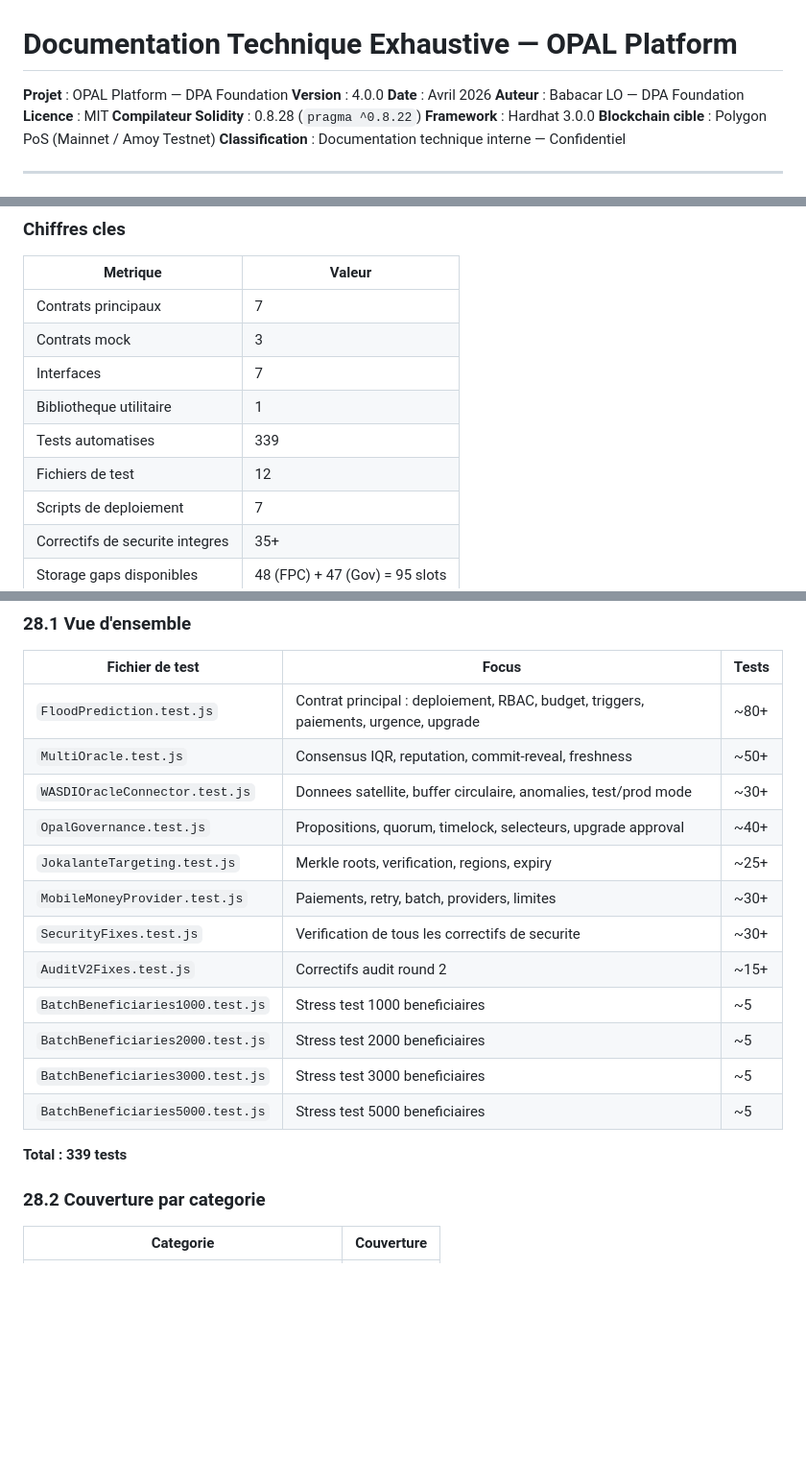
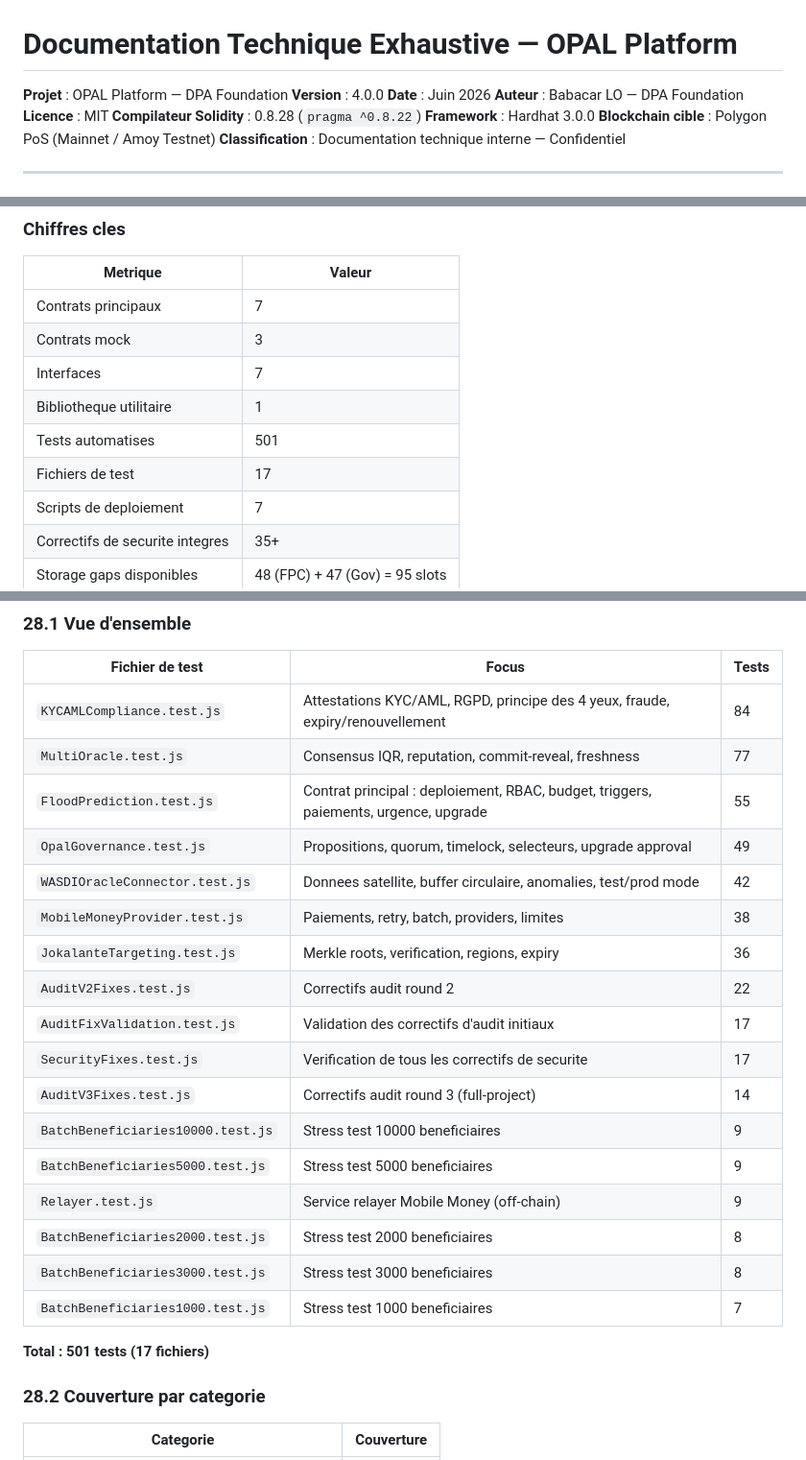
Before and after one commit to loxadim/flood-prediction-smart-contract, a Markdown page: docs/TECHNICAL_DOCUMENTATION.md, 3 parts joined by grey strips. Shown at 96% size. Rendered like a GitHub page; blank space fills up the shorter version.

```diff
--- a/docs/TECHNICAL_DOCUMENTATION.md
+++ b/docs/TECHNICAL_DOCUMENTATION.md
@@ -2,7 +2,7 @@
 
 **Projet** : OPAL Platform — DPA Foundation
 **Version** : 4.0.0
-**Date** : Avril 2026
+**Date** : Juin 2026
 **Auteur** : Babacar LO — DPA Foundation
 **Licence** : MIT
 **Compilateur Solidity** : 0.8.28 (`pragma ^0.8.22`)
@@ -76,8 +76,8 @@ OPAL (Open Platform for African Livelihoods) est une plateforme blockchain de la
 | Contrats mock | 3 |
 | Interfaces | 7 |
 | Bibliotheque utilitaire | 1 |
-| Tests automatises | 339 |
-| Fichiers de test | 12 |
+| Tests automatises | 501 |
+| Fichiers de test | 17 |
 | Scripts de deploiement | 7 |
 | Correctifs de securite integres | 35+ |
 | Storage gaps disponibles | 48 (FPC) + 47 (Gov) = 95 slots |
@@ -2164,20 +2164,25 @@ const envOrVar = (name) => process.env[name] ? process.env[name] : configVariabl
 
 | Fichier de test | Focus | Tests |
 |----------------|-------|-------|
-| `FloodPrediction.test.js` | Contrat principal : deploiement, RBAC, budget, triggers, paiements, urgence, upgrade | ~80+ |
-| `MultiOracle.test.js` | Consensus IQR, reputation, commit-reveal, freshness | ~50+ |
-| `WASDIOracleConnector.test.js` | Donnees satellite, buffer circulaire, anomalies, test/prod mode | ~30+ |
-| `OpalGovernance.test.js` | Propositions, quorum, timelock, selecteurs, upgrade approval | ~40+ |
-| `JokalanteTargeting.test.js` | Merkle roots, verification, regions, expiry | ~25+ |
-| `MobileMoneyProvider.test.js` | Paiements, retry, batch, providers, limites | ~30+ |
-| `SecurityFixes.test.js` | Verification de tous les correctifs de securite | ~30+ |
-| `AuditV2Fixes.test.js` | Correctifs audit round 2 | ~15+ |
-| `BatchBeneficiaries1000.test.js` | Stress test 1000 beneficiaires | ~5 |
-| `BatchBeneficiaries2000.test.js` | Stress test 2000 beneficiaires | ~5 |
-| `BatchBeneficiaries3000.test.js` | Stress test 3000 beneficiaires | ~5 |
-| `BatchBeneficiaries5000.test.js` | Stress test 5000 beneficiaires | ~5 |
-
-**Total : 339 tests**
+| `KYCAMLCompliance.test.js` | Attestations KYC/AML, RGPD, principe des 4 yeux, fraude, expiry/renouvellement | 84 |
+| `MultiOracle.test.js` | Consensus IQR, reputation, commit-reveal, freshness | 77 |
+| `FloodPrediction.test.js` | Contrat principal : deploiement, RBAC, budget, triggers, paiements, urgence, upgrade | 55 |
+| `OpalGovernance.test.js` | Propositions, quorum, timelock, selecteurs, upgrade approval | 49 |
+| `WASDIOracleConnector.test.js` | Donnees satellite, buffer circulaire, anomalies, test/prod mode | 42 |
+| `MobileMoneyProvider.test.js` | Paiements, retry, batch, providers, limites | 38 |
+| `JokalanteTargeting.test.js` | Merkle roots, verification, regions, expiry | 36 |
+| `AuditV2Fixes.test.js` | Correctifs audit round 2 | 22 |
+| `AuditFixValidation.test.js` | Validation des correctifs d'audit initiaux | 17 |
+| `SecurityFixes.test.js` | Verification de tous les correctifs de securite | 17 |
+| `AuditV3Fixes.test.js` | Correctifs audit round 3 (full-project) | 14 |
+| `BatchBeneficiaries10000.test.js` | Stress test 10000 beneficiaires | 9 |
+| `BatchBeneficiaries5000.test.js` | Stress test 5000 beneficiaires | 9 |
+| `Relayer.test.js` | Service relayer Mobile Money (off-chain) | 9 |
+| `BatchBeneficiaries2000.test.js` | Stress test 2000 beneficiaires | 8 |
+| `BatchBeneficiaries3000.test.js` | Stress test 3000 beneficiaires | 8 |
+| `BatchBeneficiaries1000.test.js` | Stress test 1000 beneficiaires | 7 |
+
+**Total : 501 tests (17 fichiers)**
 
 ### 28.2 Couverture par categorie
 
```
Also changed, not shown: other parts of docs/TECHNICAL_DOCUMENTATION.md (+4 -4 lines), docs/OPAL_INTEGRATION_PLAN.md (+9 -6 lines), docs/PILOT_DEPLOYMENT_REPORT.md (+8 -6 lines).
